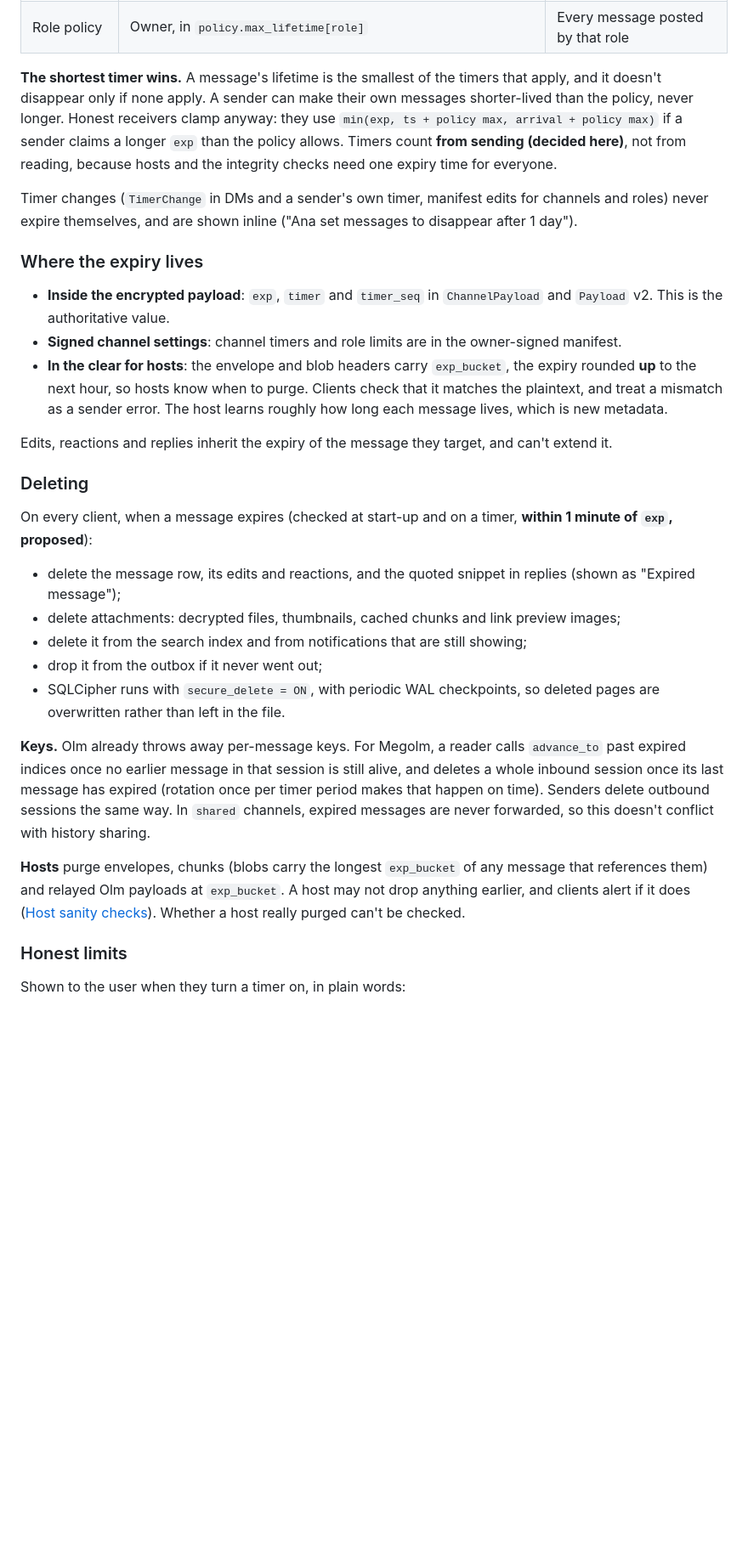
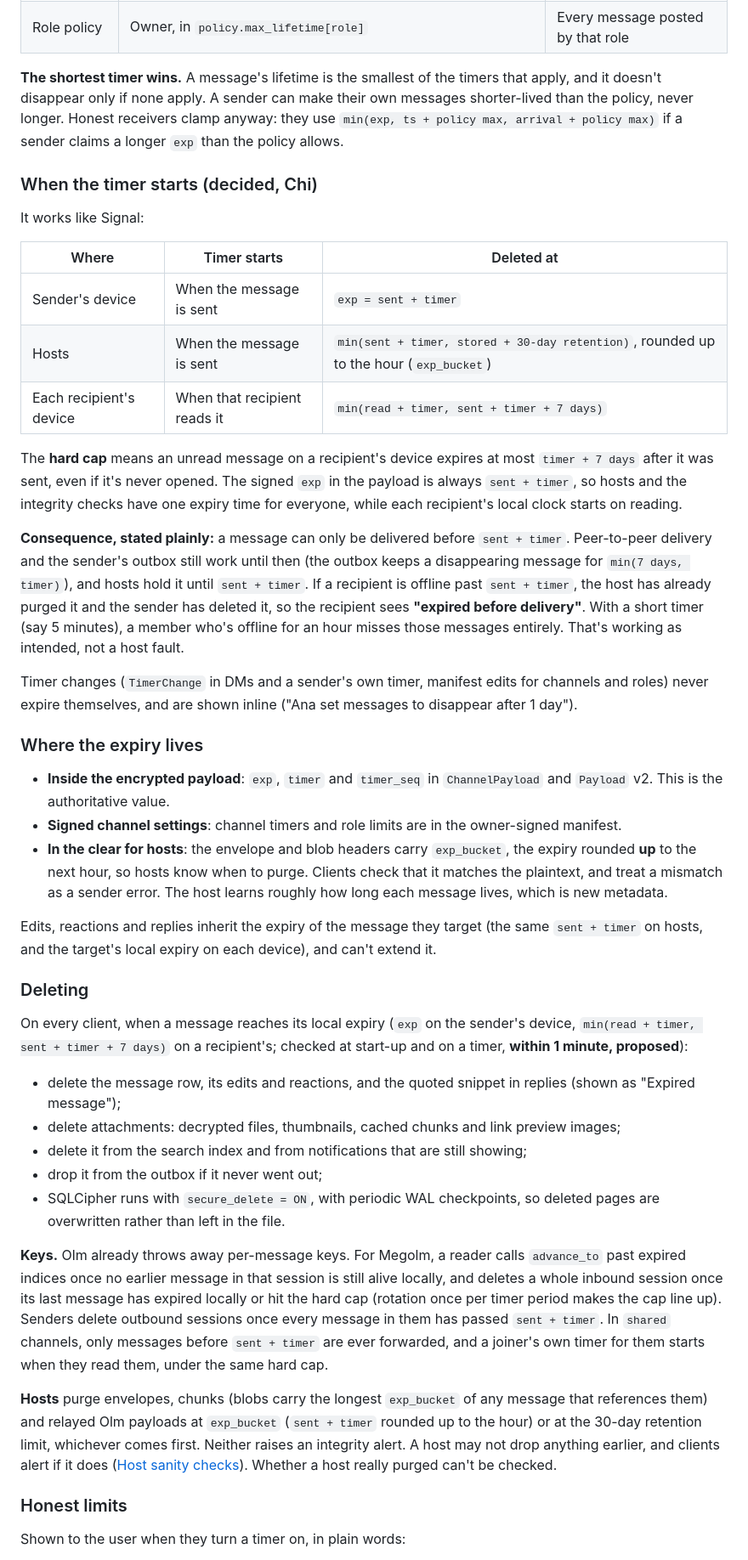
Before and after one commit to FemboyNyx/umbra, a Markdown page: docs/servers.md, the part around one of its changes. Shown at 85% size. GitHub-like rendering; blank space fills up the shorter version.

Commit message:
docs: servers — Signal-style disappearing timers (Chi, #11)

```diff
--- a/docs/servers.md
+++ b/docs/servers.md
@@ -479,9 +483,33 @@ only that it didn't hand it over.
 timers that apply, and it doesn't disappear only if none apply. A sender can
 make their own messages shorter-lived than the policy, never longer. Honest
 receivers clamp anyway: they use `min(exp, ts + policy max, arrival + policy
-max)` if a sender claims a longer `exp` than the policy allows. Timers count
-**from sending (decided here)**, not from reading, because hosts and the
-integrity checks need one expiry time for everyone.
+max)` if a sender claims a longer `exp` than the policy allows.
+
+### When the timer starts (decided, Chi)
+
+It works like Signal:
+
+| Where | Timer starts | Deleted at |
+| --- | --- | --- |
+| Sender's device | When the message is sent | `exp = sent + timer` |
+| Hosts | When the message is sent | `min(sent + timer, stored + 30-day retention)`, rounded up to the hour (`exp_bucket`) |
+| Each recipient's device | When that recipient reads it | `min(read + timer, sent + timer + 7 days)` |
+
+The **hard cap** means an unread message on a recipient's device expires at
+most `timer + 7 days` after it was sent, even if it's never opened. The
+signed `exp` in the payload is always `sent + timer`, so hosts and the
+integrity checks have one expiry time for everyone, while each recipient's
+local clock starts on reading.
+
+**Consequence, stated plainly:** a message can only be delivered before
+`sent + timer`. Peer-to-peer delivery and the sender's outbox still work
+until then (the outbox keeps a disappearing message for
+`min(7 days, timer)`), and hosts hold it until `sent + timer`. If a recipient
+is offline past `sent + timer`, the host has already purged it and the
+sender has deleted it, so the recipient sees **"expired before delivery"**.
+With a short timer (say 5 minutes), a member who's offline for an hour
+misses those messages entirely. That's working as intended, not a host
+fault.
 
 Timer changes (`TimerChange` in DMs and a sender's own timer, manifest edits
 for channels and roles) never expire themselves, and are shown inline
@@ -499,13 +527,16 @@ for channels and roles) never expire themselves, and are shown inline
   mismatch as a sender error. The host learns roughly how long each message
   lives, which is new metadata.
 
-Edits, reactions and replies inherit the expiry of the message they target,
-and can't extend it.
+Edits, reactions and replies inherit the expiry of the message they target
+(the same `sent + timer` on hosts, and the target's local expiry on each
+device), and can't extend it.
 
 ### Deleting
 
-On every client, when a message expires (checked at start-up and on a timer,
-**within 1 minute of `exp`, proposed**):
+On every client, when a message reaches its local expiry (`exp` on the
+sender's device, `min(read + timer, sent + timer + 7 days)` on a
+recipient's; checked at start-up and on a timer, **within 1 minute,
+proposed**):
 
 - delete the message row, its edits and reactions, and the quoted snippet in
   replies (shown as "Expired message");
@@ -519,14 +550,18 @@ On every client, when a message expires (checked at start-up and on a timer,
 
 **Keys.** Olm already throws away per-message keys. For Megolm, a reader calls
 `advance_to` past expired indices once no earlier message in that session is
-still alive, and deletes a whole inbound session once its last message has
-expired (rotation once per timer period makes that happen on time). Senders
-delete outbound sessions the same way. In `shared` channels, expired messages
-are never forwarded, so this doesn't conflict with history sharing.
+still alive locally, and deletes a whole inbound session once its last
+message has expired locally or hit the hard cap (rotation once per timer
+period makes the cap line up). Senders delete outbound sessions once every
+message in them has passed `sent + timer`. In `shared` channels, only
+messages before `sent + timer` are ever forwarded, and a joiner's own timer
+for them starts when they read them, under the same hard cap.
 
 **Hosts** purge envelopes, chunks (blobs carry the longest `exp_bucket` of any
-message that references them) and relayed Olm payloads at `exp_bucket`. A
-host may not drop anything earlier, and clients alert if it does
+message that references them) and relayed Olm payloads at `exp_bucket`
+(`sent + timer` rounded up to the hour) or at the 30-day retention limit,
+whichever comes first. Neither raises an integrity alert. A host may not
+drop anything earlier, and clients alert if it does
 ([Host sanity checks](#host-sanity-checks)). Whether a host really purged
 can't be checked.
 
```
Also changed, not shown: other parts of docs/servers.md (+23 -14 lines).
